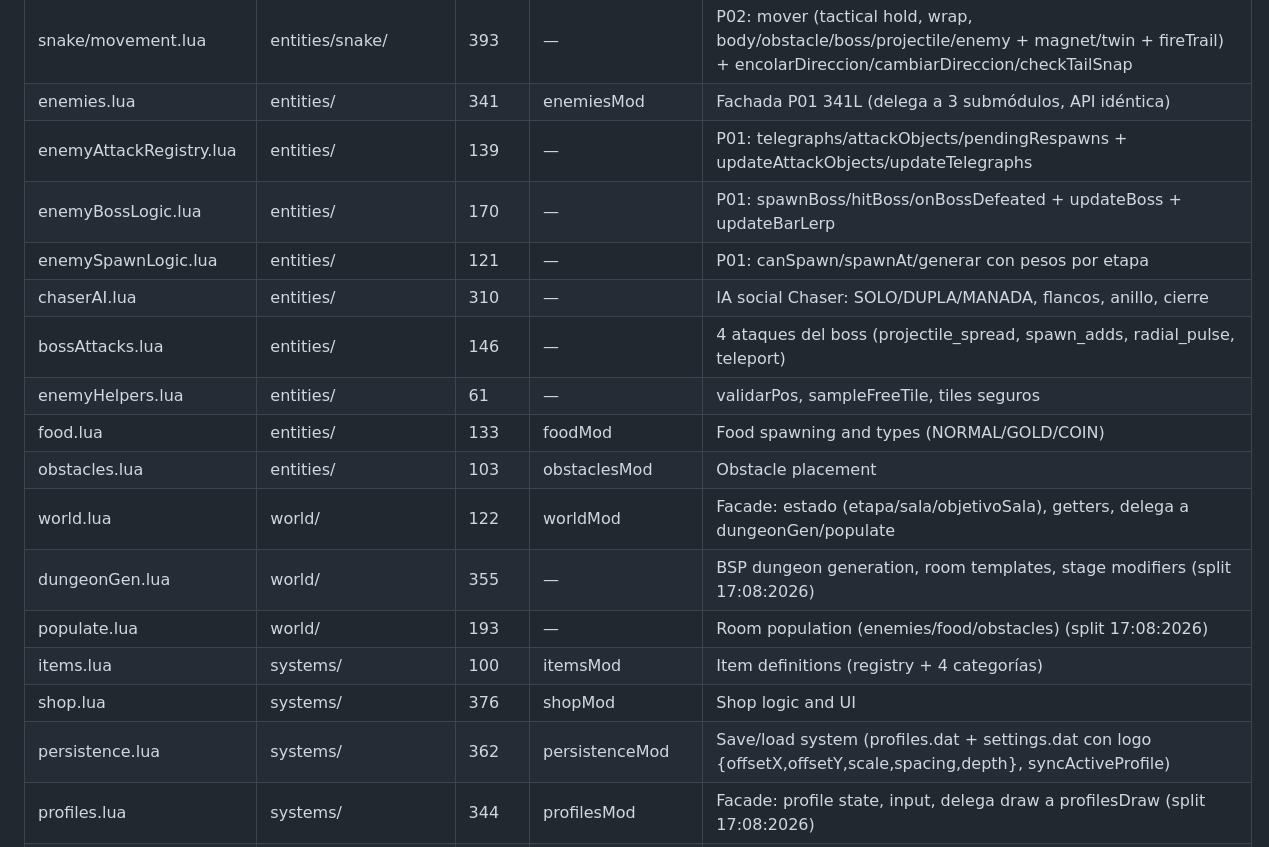
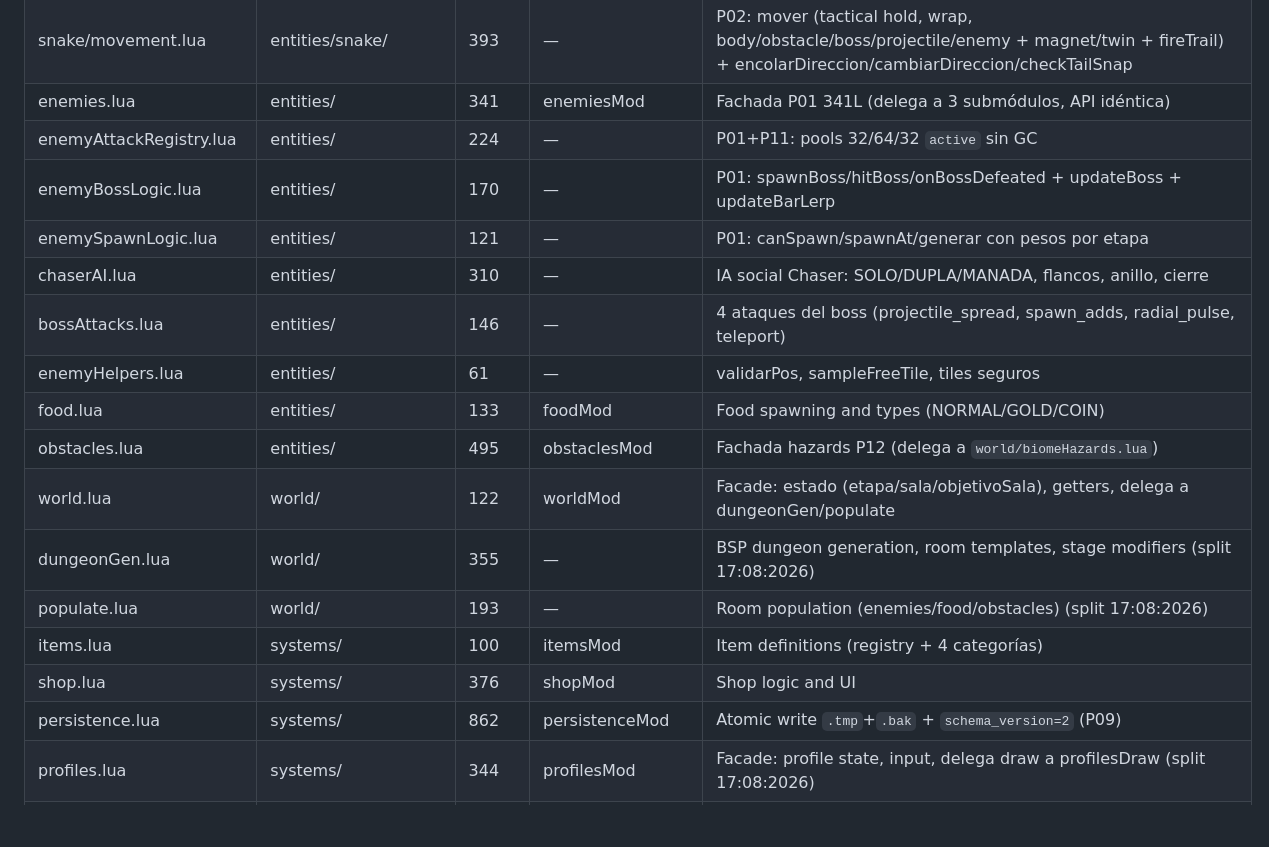
Before and after one commit to nastex123/Snake-with-Love2D, a Markdown page: docs/TDD.md, the part around one of its changes. Rendered like a GitHub page; blank space fills up the shorter version.

```diff
--- a/docs/TDD.md
+++ b/docs/TDD.md
@@ -121,20 +124,20 @@ main.lua (raíz) ──→ core/*, entities/*, systems/*, ui/ui.lua, render/*, a
 | snake/collisions.lua | entities/snake/ | 152 | — | P02: checkEnemyCollisions (+fromIndex fix) / checkPatrollerSlice / checkConstrictorLoop + pointInPolygon |
 | snake/movement.lua | entities/snake/ | 393 | — | P02: mover (tactical hold, wrap, body/obstacle/boss/projectile/enemy + magnet/twin + fireTrail) + encolarDireccion/cambiarDireccion/checkTailSnap |
 | enemies.lua | entities/ | 341 | enemiesMod | Fachada P01 341L (delega a 3 submódulos, API idéntica) |
-| enemyAttackRegistry.lua | entities/ | 139 | — | P01: telegraphs/attackObjects/pendingRespawns + updateAttackObjects/updateTelegraphs |
+| enemyAttackRegistry.lua | entities/ | 224 | — | P01+P11: pools 32/64/32 `active` sin GC |
 | enemyBossLogic.lua | entities/ | 170 | — | P01: spawnBoss/hitBoss/onBossDefeated + updateBoss + updateBarLerp |
 | enemySpawnLogic.lua | entities/ | 121 | — | P01: canSpawn/spawnAt/generar con pesos por etapa |
 | chaserAI.lua | entities/ | 310 | — | IA social Chaser: SOLO/DUPLA/MANADA, flancos, anillo, cierre |
 | bossAttacks.lua | entities/ | 146 | — | 4 ataques del boss (projectile_spread, spawn_adds, radial_pulse, teleport) |
 | enemyHelpers.lua | entities/ | 61 | — | validarPos, sampleFreeTile, tiles seguros |
 | food.lua | entities/ | 133 | foodMod | Food spawning and types (NORMAL/GOLD/COIN) |
-| obstacles.lua | entities/ | 103 | obstaclesMod | Obstacle placement |
+| obstacles.lua | entities/ | 495 | obstaclesMod | Fachada hazards P12 (delega a `world/biomeHazards.lua`) |
 | world.lua | world/ | 122 | worldMod | Facade: estado (etapa/sala/objetivoSala), getters, delega a dungeonGen/populate |
 | dungeonGen.lua | world/ | 355 | — | BSP dungeon generation, room templates, stage modifiers (split 17:08:2026) |
 | populate.lua | world/ | 193 | — | Room population (enemies/food/obstacles) (split 17:08:2026) |
 | items.lua | systems/ | 100 | itemsMod | Item definitions (registry + 4 categorías) |
 | shop.lua | systems/ | 376 | shopMod | Shop logic and UI |
-| persistence.lua | systems/ | 362 | persistenceMod | Save/load system (profiles.dat + settings.dat con logo {offsetX,offsetY,scale,spacing,depth}, syncActiveProfile) |
+| persistence.lua | systems/ | 862 | persistenceMod | Atomic write `.tmp`+`.bak` + `schema_version=2` (P09) |
 | profiles.lua | systems/ | 344 | profilesMod | Facade: profile state, input, delega draw a profilesDraw (split 17:08:2026) |
 | profilesDraw.lua | systems/ | 509 | — | Profile UI rendering (select/input/confirm/achievements) (split 17:08:2026) |
 | achievements.lua | systems/ | 184 | achievementsMod | Achievement tracking (11 logros) |
```
Also changed, not shown: other parts of docs/TDD.md (+11 -8 lines).
